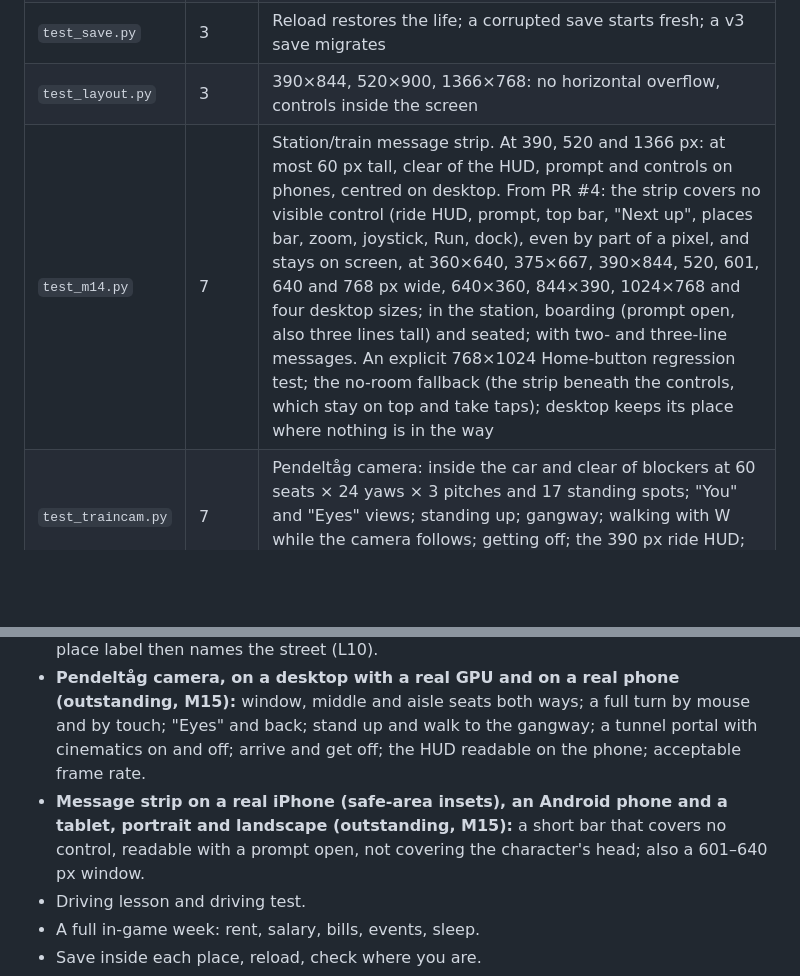
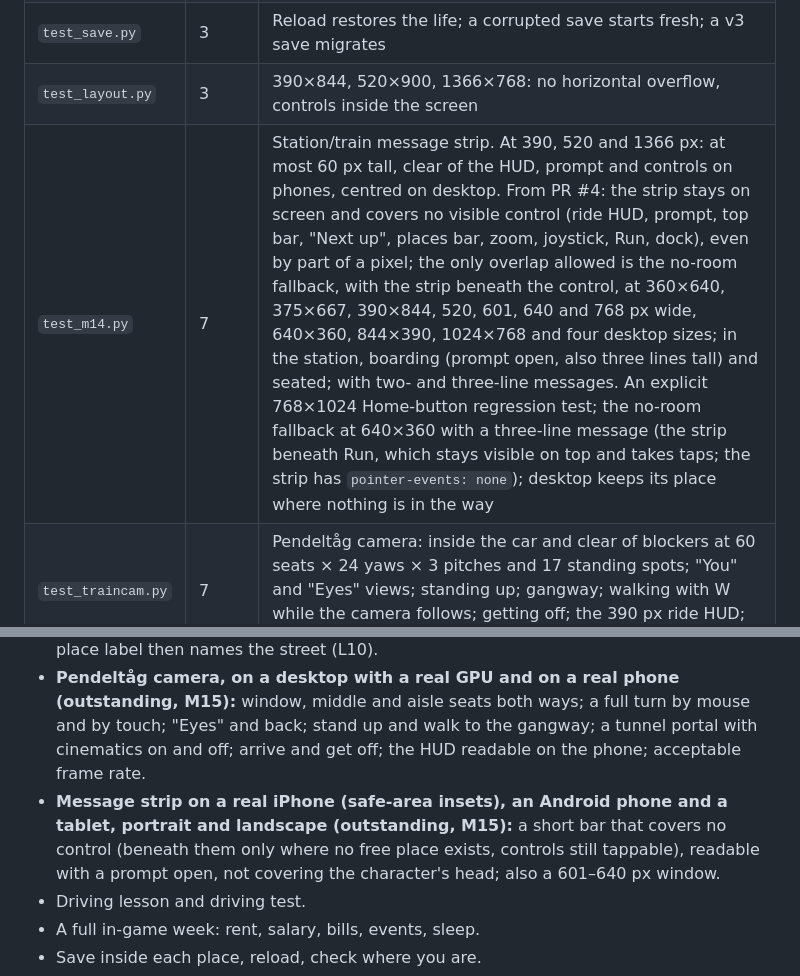
Before and after one commit to seunajetomobi/stockholm-life, a Markdown page: docs/TEST_PLAN.md, 2 parts joined by grey strips. GitHub-like rendering; blank space fills up the shorter version.

```diff
--- a/docs/TEST_PLAN.md
+++ b/docs/TEST_PLAN.md
@@ -12,7 +12,7 @@ Python, pytest and Playwright driving headless Chromium with software WebGL (Swi
 | `test_smoke.py` | 9 | City loads, WebGL canvas, game files load, character creation; starting a life writes a save; 5 dock tabs render; all 39 phone apps open without errors; every places-bar button responds |
 | `test_save.py` | 3 | Reload restores the life; a corrupted save starts fresh; a v3 save migrates |
 | `test_layout.py` | 3 | 390×844, 520×900, 1366×768: no horizontal overflow, controls inside the screen |
-| `test_m14.py` | 7 | Station/train message strip. At 390, 520 and 1366 px: at most 60 px tall, clear of the HUD, prompt and controls on phones, centred on desktop. From PR #4: the strip covers no visible control (ride HUD, prompt, top bar, "Next up", places bar, zoom, joystick, Run, dock), even by part of a pixel, and stays on screen, at 360×640, 375×667, 390×844, 520, 601, 640 and 768 px wide, 640×360, 844×390, 1024×768 and four desktop sizes; in the station, boarding (prompt open, also three lines tall) and seated; with two- and three-line messages. An explicit 768×1024 Home-button regression test; the no-room fallback (the strip beneath the controls, which stay on top and take taps); desktop keeps its place where nothing is in the way |
+| `test_m14.py` | 7 | Station/train message strip. At 390, 520 and 1366 px: at most 60 px tall, clear of the HUD, prompt and controls on phones, centred on desktop. From PR #4: the strip stays on screen and covers no visible control (ride HUD, prompt, top bar, "Next up", places bar, zoom, joystick, Run, dock), even by part of a pixel; the only overlap allowed is the no-room fallback, with the strip beneath the control, at 360×640, 375×667, 390×844, 520, 601, 640 and 768 px wide, 640×360, 844×390, 1024×768 and four desktop sizes; in the station, boarding (prompt open, also three lines tall) and seated; with two- and three-line messages. An explicit 768×1024 Home-button regression test; the no-room fallback at 640×360 with a three-line message (the strip beneath Run, which stays visible on top and takes taps; the strip has `pointer-events: none`); desktop keeps its place where nothing is in the way |
 | `test_traincam.py` | 7 | Pendeltåg camera: inside the car and clear of blockers at 60 seats × 24 yaws × 3 pitches and 17 standing spots; "You" and "Eyes" views; standing up; gangway; walking with W while the camera follows; getting off; the 390 px ride HUD; one `xfail` for L10 |
 
 **Test hook.** The station and train are reached through a test-only copy of `index.html`: Playwright serves it to the test browser with `window.__T` added at the end of `buildWorld`. The real `index.html` and the published site never contain it. Details in `tests/README.md`.
@@ -55,7 +55,7 @@ Python, pytest and Playwright driving headless Chromium with software WebGL (Swi
 - Arrive from abroad: belt 4, suitcase, customs (green, red, blue), leave by train, bus and taxi.
 - Stockholm Central: buy a ticket, pass the gates, ride the pendeltåg one stop, get off; the place label then names the street (L10).
 - **Pendeltåg camera, on a desktop with a real GPU and on a real phone (outstanding, M15):** window, middle and aisle seats both ways; a full turn by mouse and by touch; "Eyes" and back; stand up and walk to the gangway; a tunnel portal with cinematics on and off; arrive and get off; the HUD readable on the phone; acceptable frame rate.
-- **Message strip on a real iPhone (safe-area insets), an Android phone and a tablet, portrait and landscape (outstanding, M15):** a short bar that covers no control, readable with a prompt open, not covering the character's head; also a 601–640 px window.
+- **Message strip on a real iPhone (safe-area insets), an Android phone and a tablet, portrait and landscape (outstanding, M15):** a short bar that covers no control (beneath them only where no free place exists, controls still tappable), readable with a prompt open, not covering the character's head; also a 601–640 px window.
 - Driving lesson and driving test.
 - A full in-game week: rent, salary, bills, events, sleep.
 - Save inside each place, reload, check where you are.
```
Also changed, not shown: docs/FEATURE_INVENTORY.md (+3 -3 lines).
